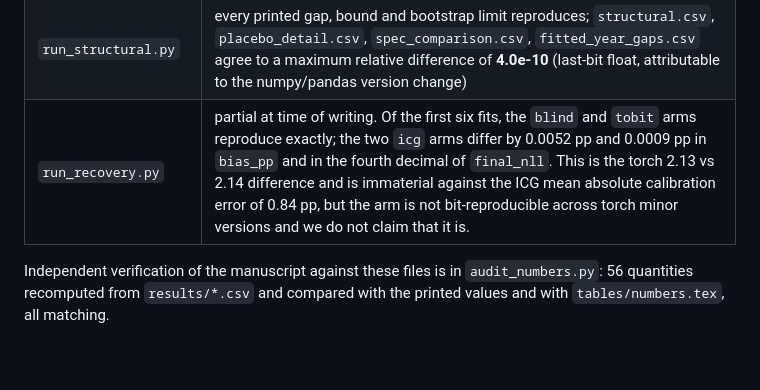
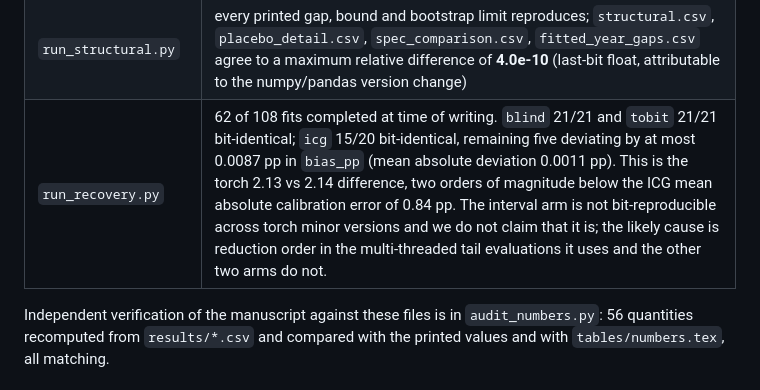
Before and after one commit to IamTauhid/suppressed-demand-rationed-grid, a Markdown page: RUN.md, the part around the change. Rendered like a GitHub page; blank space fills up the shorter version.

Commit message:
Record the measured reproduction of the recovery grid
Across the 62 of 108 fits completed, the censoring-blind and Tobit arms are
bit-identical in all 42 cases and the interval-censored arm in 15 of 20,
with a maximum deviation of 0.0087 pp in the fitted bias and a mean absolute
deviation of 0.0011 pp. Replaces the six-fit estimate recorded earlier.

```diff
--- a/RUN.md
+++ b/RUN.md
@@ -122,7 +122,7 @@ than 8.
 | `cost_model.py` | `cost_model.csv` byte-identical |
 | `voll_sources.py` | conversions reproduce |
 | `run_structural.py` | every printed gap, bound and bootstrap limit reproduces; `structural.csv`, `placebo_detail.csv`, `spec_comparison.csv`, `fitted_year_gaps.csv` agree to a maximum relative difference of **4.0e-10** (last-bit float, attributable to the numpy/pandas version change) |
-| `run_recovery.py` | partial at time of writing. Of the first six fits, the `blind` and `tobit` arms reproduce exactly; the two `icg` arms differ by 0.0052 pp and 0.0009 pp in `bias_pp` and in the fourth decimal of `final_nll`. This is the torch 2.13 vs 2.14 difference and is immaterial against the ICG mean absolute calibration error of 0.84 pp, but the arm is not bit-reproducible across torch minor versions and we do not claim that it is. |
+| `run_recovery.py` | 62 of 108 fits completed at time of writing. `blind` 21/21 and `tobit` 21/21 bit-identical; `icg` 15/20 bit-identical, remaining five deviating by at most 0.0087 pp in `bias_pp` (mean absolute deviation 0.0011 pp). This is the torch 2.13 vs 2.14 difference, two orders of magnitude below the ICG mean absolute calibration error of 0.84 pp. The interval arm is not bit-reproducible across torch minor versions and we do not claim that it is; the likely cause is reduction order in the multi-threaded tail evaluations it uses and the other two arms do not. |
 
 Independent verification of the manuscript against these files is in
 `audit_numbers.py`: 56 quantities recomputed from `results/*.csv` and compared with
```
